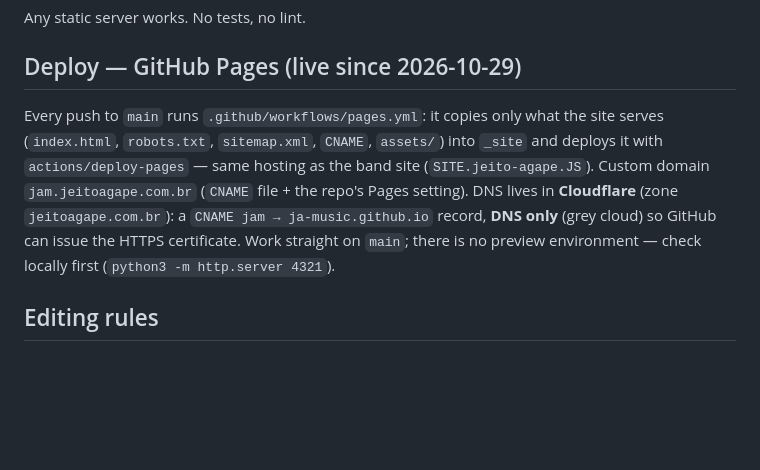
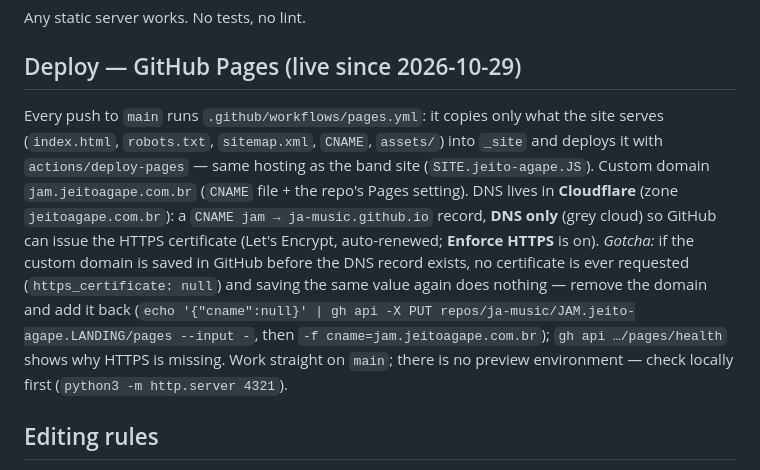
Before and after one commit to ja-music/JAM.jeito-agape.LANDING, a Markdown page: CLAUDE.md, the part around the change. GitHub-like rendering; blank space fills up the shorter version.

Commit message:
docs(landing): HTTPS ativo em jam.jeitoagape.com.br e como destravar o certificado do Pages
Co-Authored-By: Claude Opus 5.5 <noreply@anthropic.com>

```diff
--- a/CLAUDE.md
+++ b/CLAUDE.md
@@ -33,7 +33,7 @@ Any static server works. No tests, no lint.
 
 ## Deploy — GitHub Pages (live since 2026-10-29)
 
-Every push to `main` runs `.github/workflows/pages.yml`: it copies only what the site serves (`index.html`, `robots.txt`, `sitemap.xml`, `CNAME`, `assets/`) into `_site` and deploys it with `actions/deploy-pages` — same hosting as the band site (`SITE.jeito-agape.JS`). Custom domain `jam.jeitoagape.com.br` (`CNAME` file + the repo's Pages setting). DNS lives in **Cloudflare** (zone `jeitoagape.com.br`): a `CNAME jam → ja-music.github.io` record, **DNS only** (grey cloud) so GitHub can issue the HTTPS certificate. Work straight on `main`; there is no preview environment — check locally first (`python3 -m http.server 4321`).
+Every push to `main` runs `.github/workflows/pages.yml`: it copies only what the site serves (`index.html`, `robots.txt`, `sitemap.xml`, `CNAME`, `assets/`) into `_site` and deploys it with `actions/deploy-pages` — same hosting as the band site (`SITE.jeito-agape.JS`). Custom domain `jam.jeitoagape.com.br` (`CNAME` file + the repo's Pages setting). DNS lives in **Cloudflare** (zone `jeitoagape.com.br`): a `CNAME jam → ja-music.github.io` record, **DNS only** (grey cloud) so GitHub can issue the HTTPS certificate (Let's Encrypt, auto-renewed; **Enforce HTTPS** is on). *Gotcha:* if the custom domain is saved in GitHub before the DNS record exists, no certificate is ever requested (`https_certificate: null`) and saving the same value again does nothing — remove the domain and add it back (`echo '{"cname":null}' | gh api -X PUT repos/ja-music/JAM.jeito-agape.LANDING/pages --input -`, then `-f cname=jam.jeitoagape.com.br`); `gh api …/pages/health` shows why HTTPS is missing. Work straight on `main`; there is no preview environment — check locally first (`python3 -m http.server 4321`).
 
 ## Editing rules
 
```
